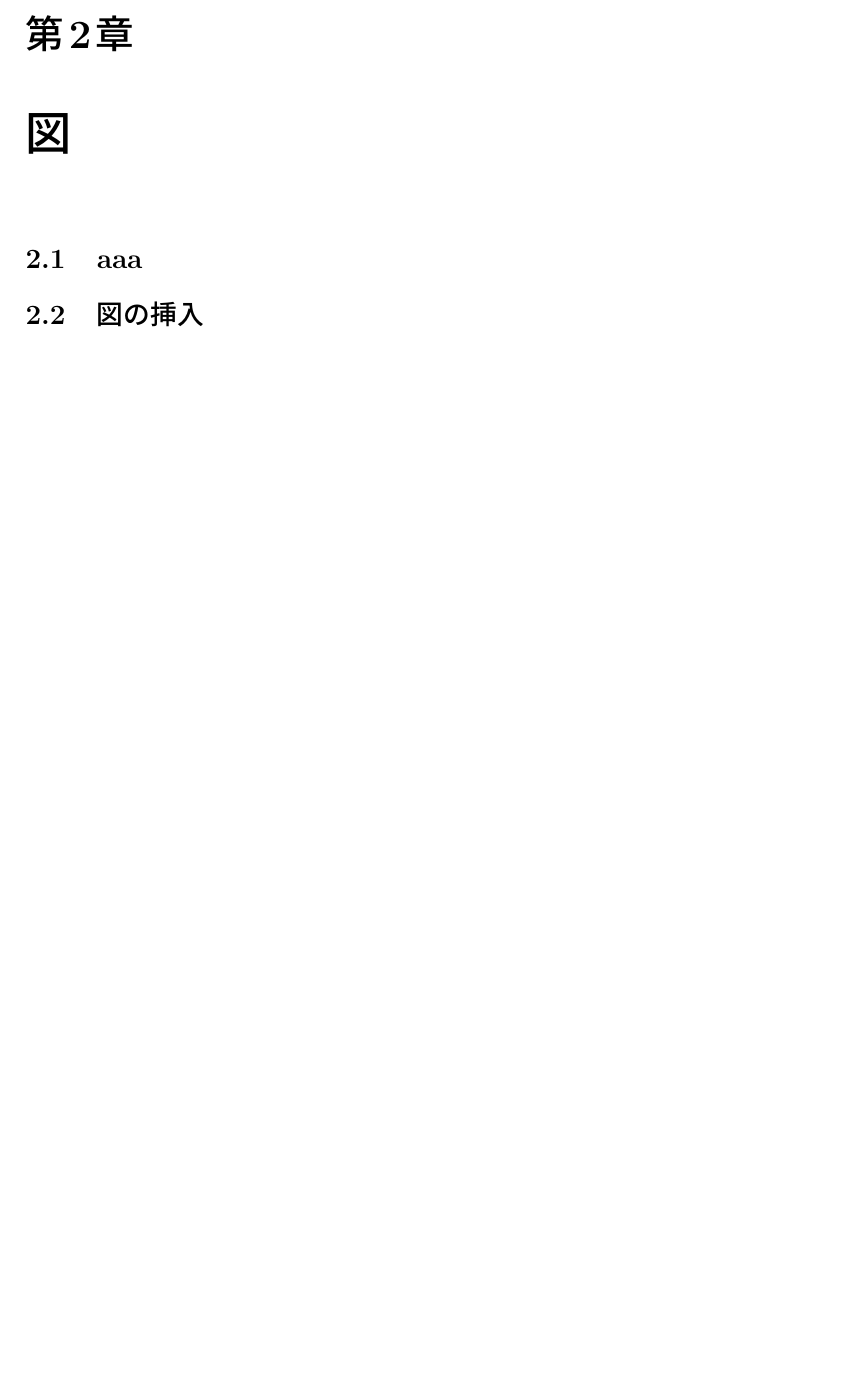
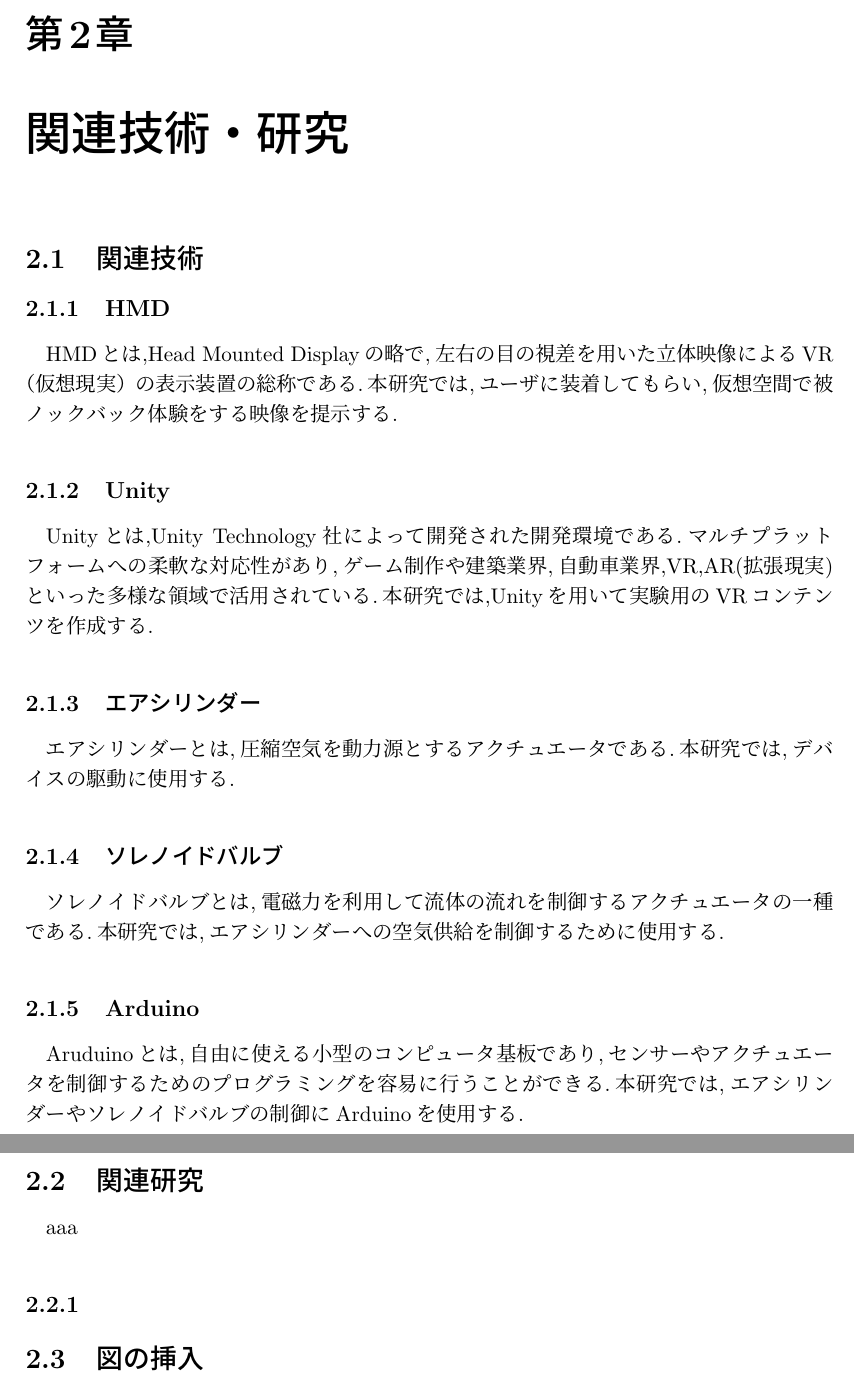
Before and after one commit to hillive/matsuki13-202501_GraduationThesis_HirotoM, a LaTeX thesis (卒業論文/example.tex, which reads 卒業論文/body/2_related.tex): part of page 10 of 22 before the commit and two parts of pages 10 and 11 of 22 after it, the two joined at a grey line, cut so that both start at the same text, the shorter picture padded with empty space. Compiled offline with upLaTeX and dvipdfmx.

Commit message:
2章図無し追加

```diff
--- a/卒業論文/body/2_related.tex
+++ b/卒業論文/body/2_related.tex
@@ -1,4 +1,4 @@
-\chapter{図}
+\chapter{関連技術・研究}
 
 %%%%%%%%%%%%%%%%%%%%%%%%%%%%%%%%%%%%%%%%%%%%%%%%%%%%%%%%%%%%%%%%%%%%%%%
 \begin{comment}
@@ -7,8 +7,32 @@
 \end{textblock}
 \end{comment}
 %%%%%%%%%%%%%%%%%%%%%%%%%%%%%%%%%%%%%%%%%%%%%%%%%%%%%%%%%%%%%%%%%%%%%%%
+\section{関連技術}
+\subsection{HMD}
 
-\section{aaa}
+HMDとは,Head Mounted Displayの略で,左右の目の視差を用いた立体映像によるVR（仮想現実）の表示装置の総称である.本研究では,ユーザに装着してもらい,仮想空間で被ノックバック体験をする映像を提示する.
+
+
+\subsection{Unity}
+
+Unityとは,Unity Technology社によって開発された開発環境である.マルチプラットフォームへの柔軟な対応性があり,ゲーム制作や建築業界,自動車業界,VR,AR(拡張現実)といった多様な領域で活用されている.本研究では,Unityを用いて実験用のVRコンテンツを作成する.
+
+\subsection{エアシリンダー}
+
+エアシリンダーとは,圧縮空気を動力源とするアクチュエータである.本研究では,デバイスの駆動に使用する.
+
+\subsection{ソレノイドバルブ}
+
+ソレノイドバルブとは,電磁力を利用して流体の流れを制御するアクチュエータの一種である.本研究では,エアシリンダーへの空気供給を制御するために使用する.
+
+\subsection{Arduino}
+
+Aruduinoとは,自由に使える小型のコンピュータ基板であり,センサーやアクチュエータを制御するためのプログラミングを容易に行うことができる.本研究では,エアシリンダーやソレノイドバルブの制御にArduinoを使用する.
+
+\section{関連研究}
+aaa
+\subsection{}
+
 \section{図の挿入}
 
 必要に応じて、本文中の適切な位置に図を挿入する。
```
